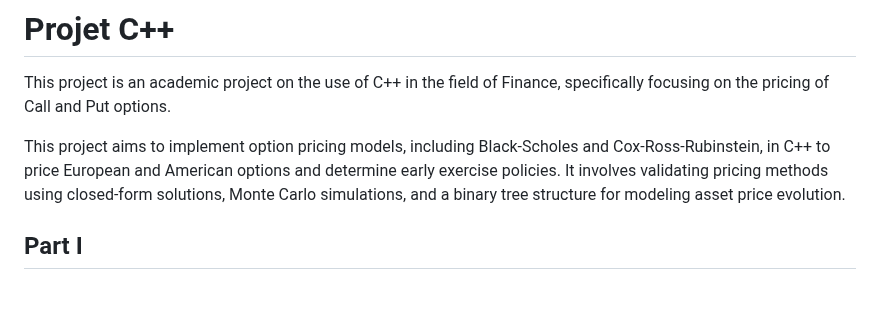
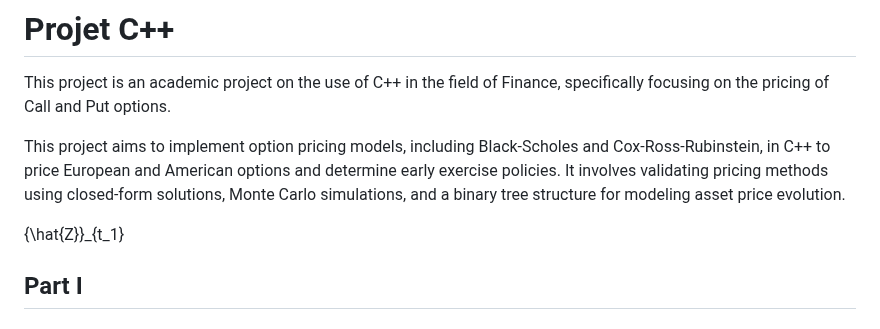
Before and after one commit to Zer-Val/Projet-C-, a Markdown page: README.md, the part around the change. GitHub-like rendering; blank space fills up the shorter version.

```diff
--- a/README.md
+++ b/README.md
@@ -5,6 +5,7 @@ This project is an academic project on the use of C++ in the field of Finance, s
 
 This project aims to implement option pricing models, including Black-Scholes and Cox-Ross-Rubinstein, in C++ to price European and American options and determine early exercise policies. It involves validating pricing methods using closed-form solutions, Monte Carlo simulations, and a binary tree structure for modeling asset price evolution.
 
+{\hat{Z}}_{t_1}
 ## Part I
 # Black-Scholes Model
 ### 1 - Model specification
```
